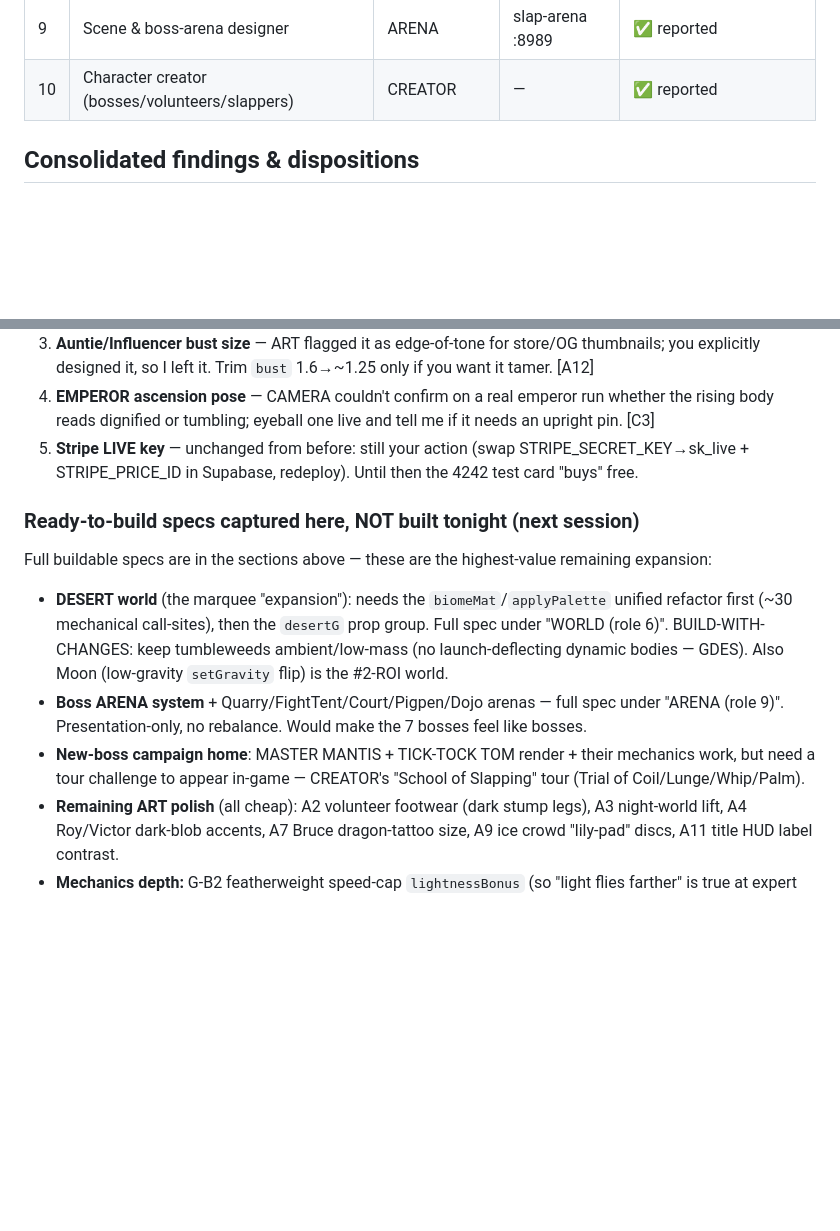
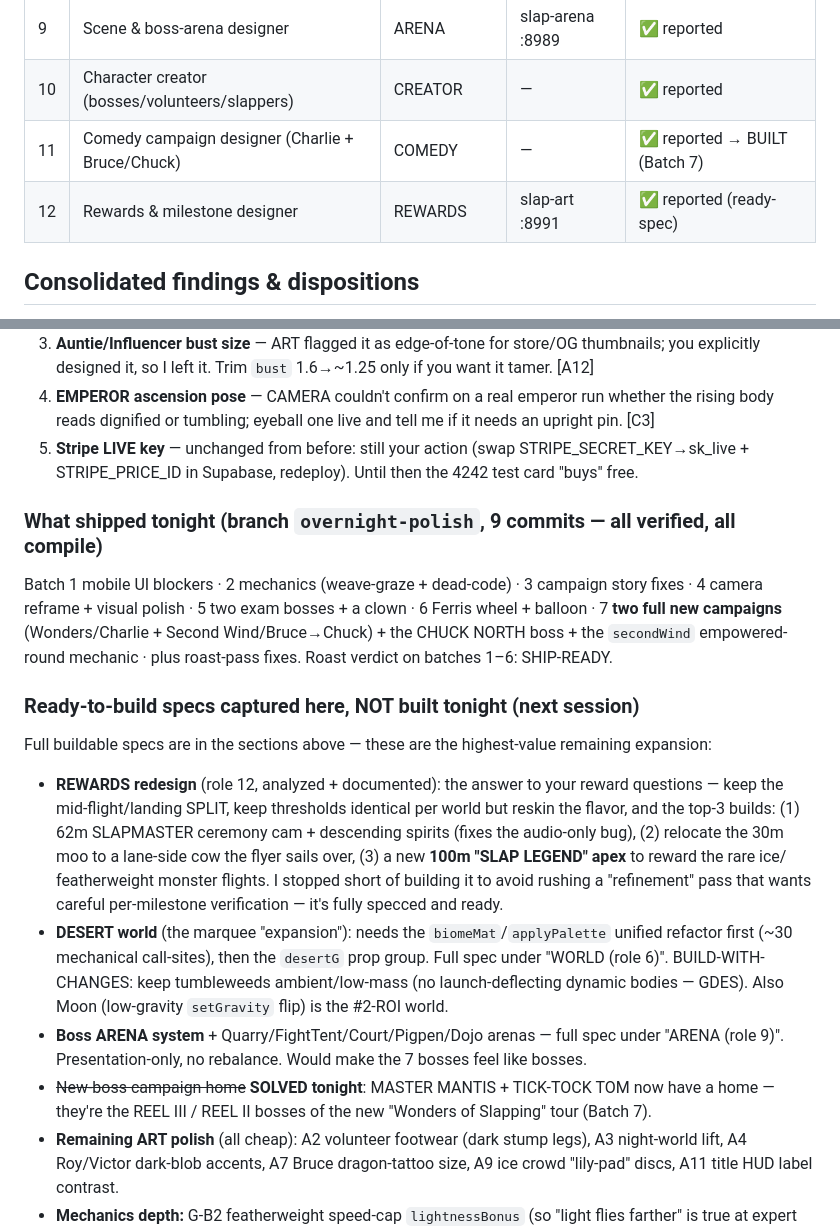
Before and after one commit to victortanws/slapmania, a Markdown page: OVERNIGHT-RUN.md, 2 parts joined by grey strips. Rendered like a GitHub page; blank space fills up the shorter version.

Commit message:
Overnight: finalize run report (7 batches shipped + rewards ready-spec)
Co-Authored-By: Claude Fable 5 <noreply@anthropic.com>

```diff
--- a/OVERNIGHT-RUN.md
+++ b/OVERNIGHT-RUN.md
@@ -40,6 +40,8 @@ protect the quirk?
 | 8 | Camera & cinematography validator | CAMERA | slap-cam :8988 | ✅ reported |
 | 9 | Scene & boss-arena designer | ARENA | slap-arena :8989 | ✅ reported |
 | 10 | Character creator (bosses/volunteers/slappers) | CREATOR | — | ✅ reported |
+| 11 | Comedy campaign designer (Charlie + Bruce/Chuck) | COMEDY | — | ✅ reported → BUILT (Batch 7) |
+| 12 | Rewards & milestone designer | REWARDS | slap-art :8991 | ✅ reported (ready-spec) |
 
 ## Consolidated findings & dispositions
 
@@ -429,16 +431,28 @@ Everything tonight is on branch **`overnight-polish`** — the live site is unto
 5. **Stripe LIVE key** — unchanged from before: still your action (swap STRIPE_SECRET_KEY→sk_live +
    STRIPE_PRICE_ID in Supabase, redeploy). Until then the 4242 test card "buys" free.
 
+### What shipped tonight (branch `overnight-polish`, 9 commits — all verified, all compile)
+Batch 1 mobile UI blockers · 2 mechanics (weave-graze + dead-code) · 3 campaign story fixes · 4 camera
+reframe + visual polish · 5 two exam bosses + a clown · 6 Ferris wheel + balloon · 7 **two full new
+campaigns** (Wonders/Charlie + Second Wind/Bruce→Chuck) + the CHUCK NORTH boss + the `secondWind`
+empowered-round mechanic · plus roast-pass fixes. Roast verdict on batches 1–6: SHIP-READY.
+
 ### Ready-to-build specs captured here, NOT built tonight (next session)
 Full buildable specs are in the sections above — these are the highest-value remaining expansion:
+- **REWARDS redesign** (role 12, analyzed + documented): the answer to your reward questions — keep the
+  mid-flight/landing SPLIT, keep thresholds identical per world but reskin the flavor, and the top-3 builds:
+  (1) 62m SLAPMASTER ceremony cam + descending spirits (fixes the audio-only bug), (2) relocate the 30m moo
+  to a lane-side cow the flyer sails over, (3) a new **100m "SLAP LEGEND" apex** to reward the rare ice/
+  featherweight monster flights. I stopped short of building it to avoid rushing a "refinement" pass that
+  wants careful per-milestone verification — it's fully specced and ready.
 - **DESERT world** (the marquee "expansion"): needs the `biomeMat`/`applyPalette` unified refactor first
   (~30 mechanical call-sites), then the `desertG` prop group. Full spec under "WORLD (role 6)". BUILD-WITH-
   CHANGES: keep tumbleweeds ambient/low-mass (no launch-deflecting dynamic bodies — GDES). Also Moon
   (low-gravity `setGravity` flip) is the #2-ROI world.
 - **Boss ARENA system** + Quarry/FightTent/Court/Pigpen/Dojo arenas — full spec under "ARENA (role 9)".
   Presentation-only, no rebalance. Would make the 7 bosses feel like bosses.
-- **New-boss campaign home**: MASTER MANTIS + TICK-TOCK TOM render + their mechanics work, but need a tour
-  challenge to appear in-game — CREATOR's "School of Slapping" tour (Trial of Coil/Lunge/Whip/Palm).
+- ~~New-boss campaign home~~ **SOLVED tonight**: MASTER MANTIS + TICK-TOCK TOM now have a home — they're the
+  REEL III / REEL II bosses of the new "Wonders of Slapping" tour (Batch 7).
 - **Remaining ART polish** (all cheap): A2 volunteer footwear (dark stump legs), A3 night-world lift,
   A4 Roy/Victor dark-blob accents, A7 Bruce dragon-tattoo size, A9 ice crowd "lily-pad" discs, A11 title
   HUD label contrast.
```
